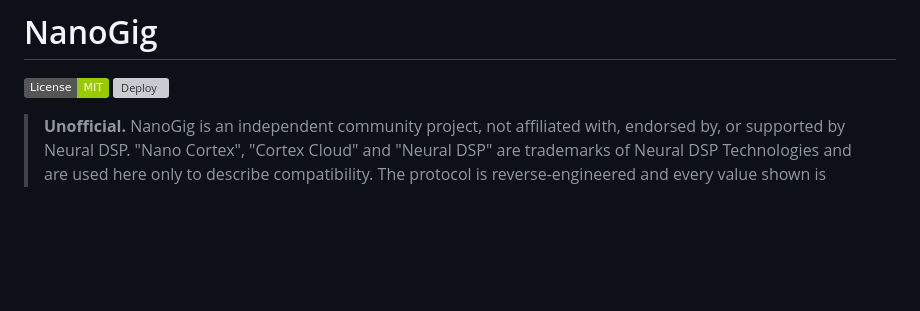
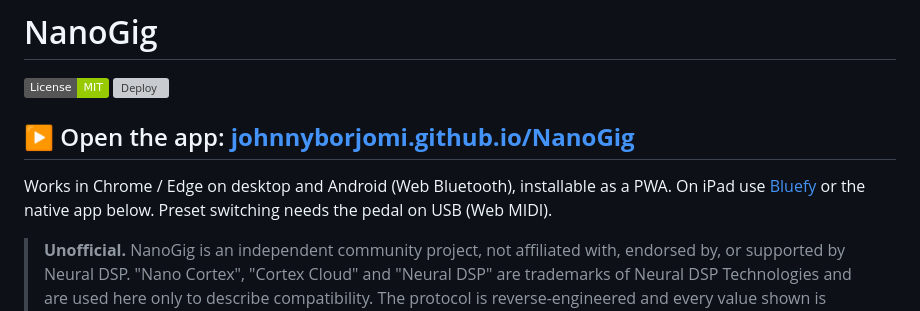
Before and after one commit to johnnyborjomi/NanoGig, a Markdown page: README.md, the part around the change. GitHub-like rendering; badges without logos; blank space fills up the shorter version; grey boxes are pictures that could not be loaded.

Commit message:
README: link to the deployed app at the top
Co-Authored-By: Claude Fable 5.1 <noreply@anthropic.com>
Claude-Session: https://claude.ai/code/session_016qdVxGcATeE3oFLT9DVZjJ

```diff
--- a/README.md
+++ b/README.md
@@ -2,6 +2,12 @@
 
 [![License: MIT](https://img.shields.io/badge/License-MIT-green.svg)](LICENSE)
 [![Deploy](https://github.com/johnnyborjomi/NanoGig/actions/workflows/pages.yml/badge.svg)](https://github.com/johnnyborjomi/NanoGig/actions/workflows/pages.yml)
+
+## ▶ Open the app: **[johnnyborjomi.github.io/NanoGig](https://johnnyborjomi.github.io/NanoGig/)**
+
+Works in Chrome / Edge on desktop and Android (Web Bluetooth), installable as a PWA. On iPad
+use [Bluefy](https://apps.apple.com/app/bluefy-web-ble-browser/id1492822055) or the native
+app below. Preset switching needs the pedal on USB (Web MIDI).
 
 > **Unofficial.** NanoGig is an independent community project, not affiliated with, endorsed
 > by, or supported by Neural DSP. "Nano Cortex", "Cortex Cloud" and "Neural DSP" are
```
